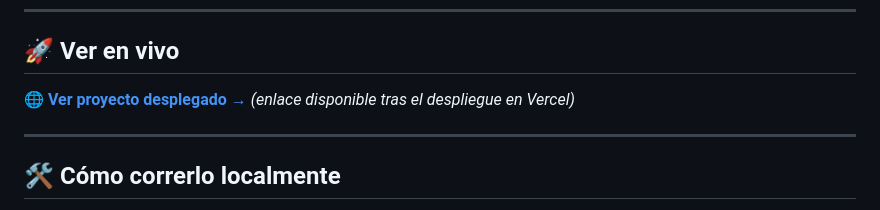
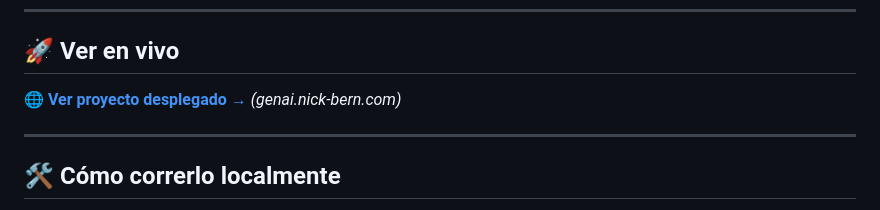
Before and after one commit to DevNico2905/two-ais-one-topic, a Markdown page: README.md, the part around the change. Rendered like a GitHub page.

Commit message:
Link added

```diff
--- a/README.md
+++ b/README.md
@@ -77,7 +77,7 @@ Aplicación interactiva con navegación por pestañas:
 ## 🚀 Ver en vivo
 
 🌐 **[Ver proyecto desplegado →](#)**
-*(enlace disponible tras el despliegue en Vercel)*
+*(genai.nick-bern.com)*
 
 ---
 
```
